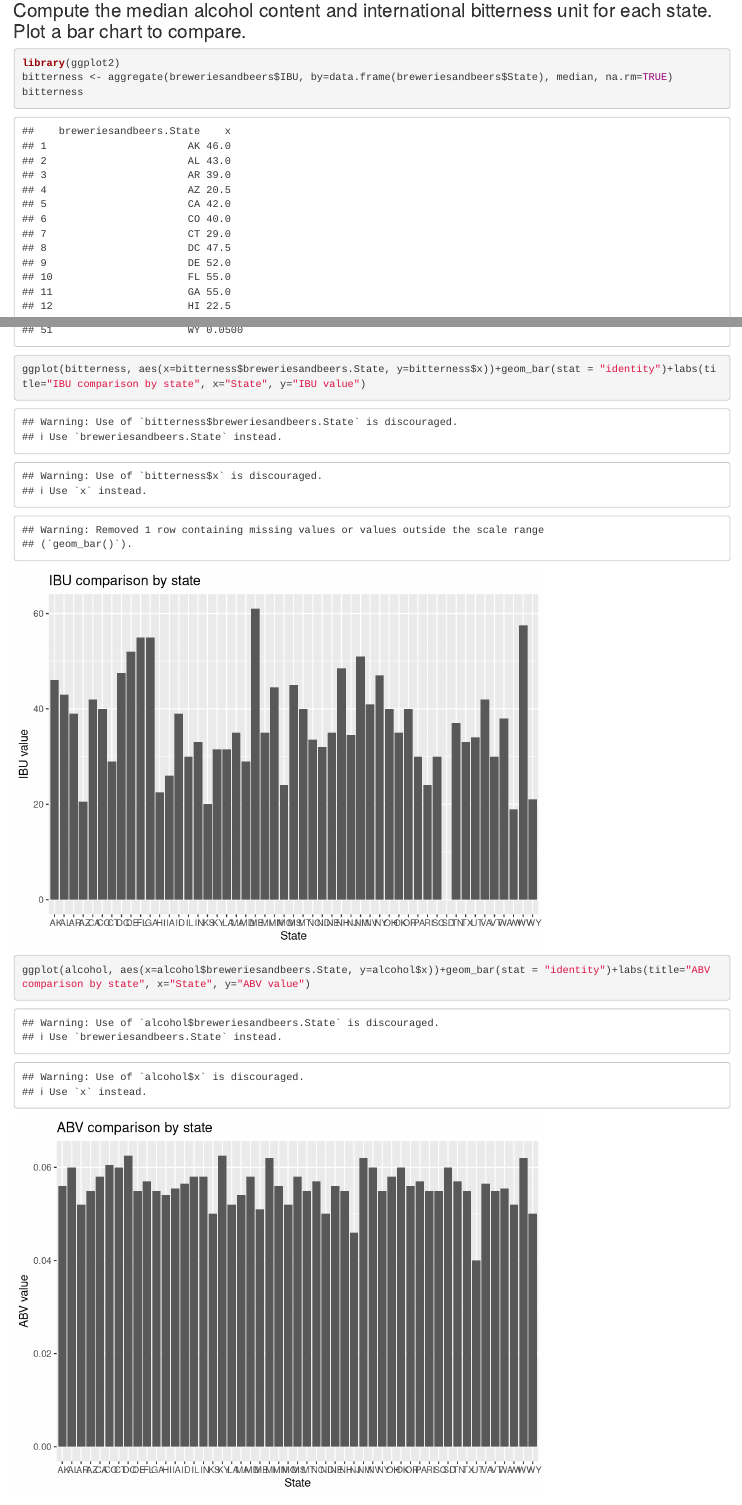
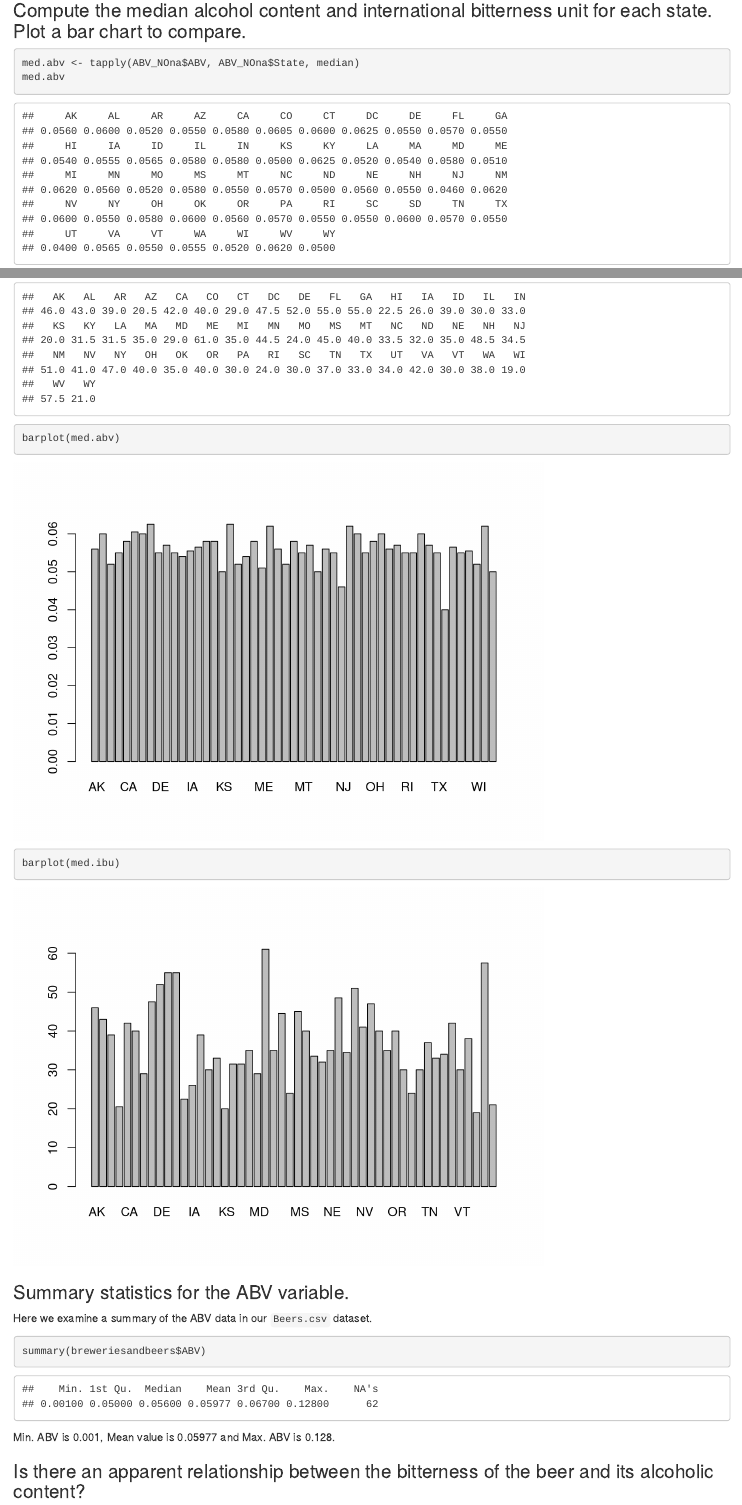
Before and after one commit to TheQuengineer/msds6306_casestudy1, an R Markdown document (report.Rmd): the page in a window 1100 px wide, from 6840 px down, and a second part further down, joined at a grey line. Rendered offline with R 4.5, knitr and Pandoc, with nearby package versions.

Commit message:
old code back :(

````diff
--- a/report.Rmd
+++ b/report.Rmd
@@ -108,6 +108,3 @@ Based on data we have State Colorado (CO) has the maximum alcoholic (Lee Hill Se
 ### Compute the median alcohol content and international bitterness unit for each state. Plot a bar chart to compare.
 
 ```{r}
-library(ggplot2)
-bitterness <- aggregate(breweriesandbeers$IBU, by=data.frame(breweriesandbeers$State), median, na.rm=TRUE)
-bitterness
@@ -116,2 +111,2 @@ alcohol
-ggplot(bitterness, aes(x=bitterness$breweriesandbeers.State, y=bitterness$x))+geom_bar(stat = "identity")+labs(title="IBU comparison by state", x="State", y="IBU value")
-ggplot(alcohol, aes(x=alcohol$breweriesandbeers.State, y=alcohol$x))+geom_bar(stat = "identity")+labs(title="ABV comparison by state", x="State", y="ABV value")
+med.abv <- tapply(ABV_NOna$ABV, ABV_NOna$State, median)
+med.abv
@@ -118,3 +115,5 @@ ggplot(alcohol, aes(x=alcohol$breweriesandbeers.State, y=alcohol$x))+geom_bar(st
+barplot(med.abv)
+barplot(med.ibu)
 ```
 
 ### Summary statistics for the ABV variable.
````
Also changed, not shown: report.Rmd (4 more changed lines).
